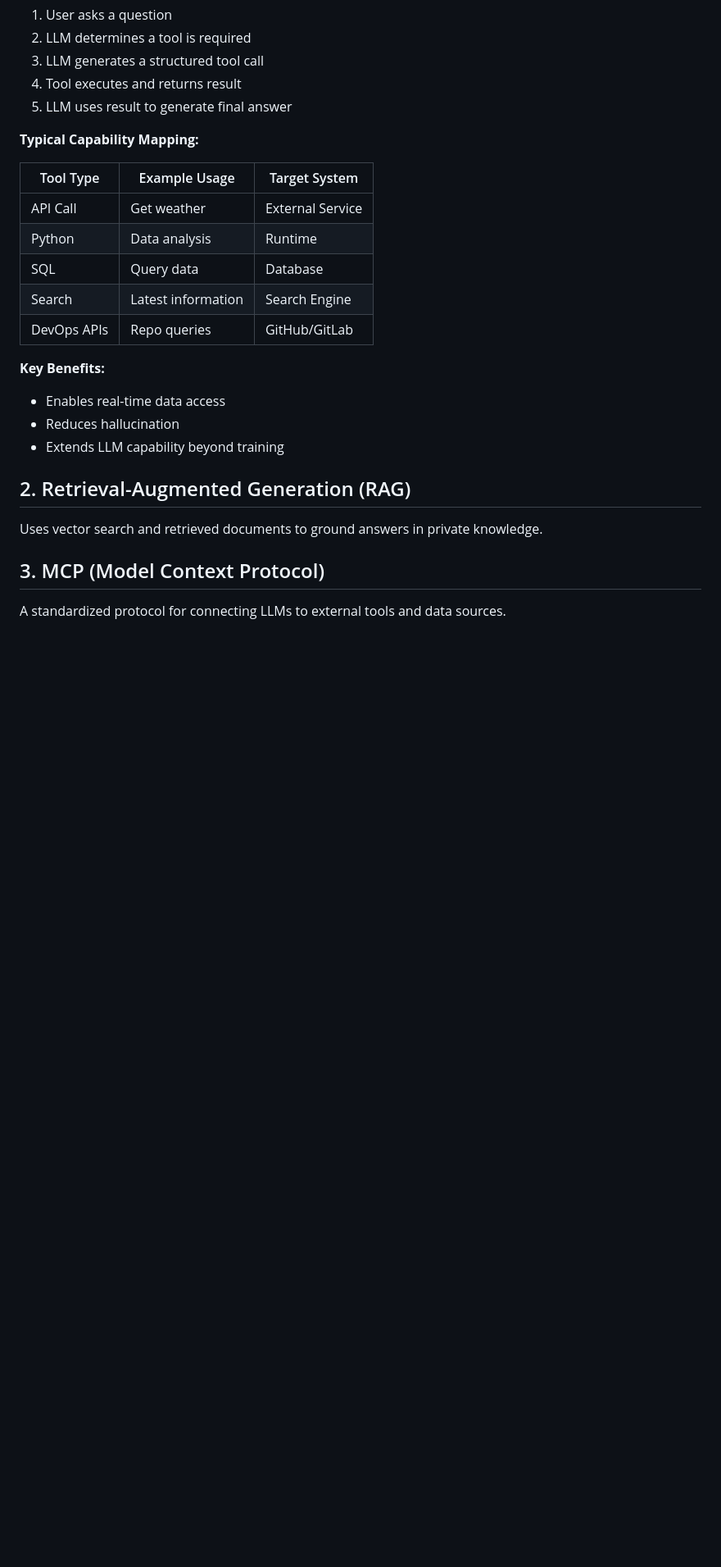
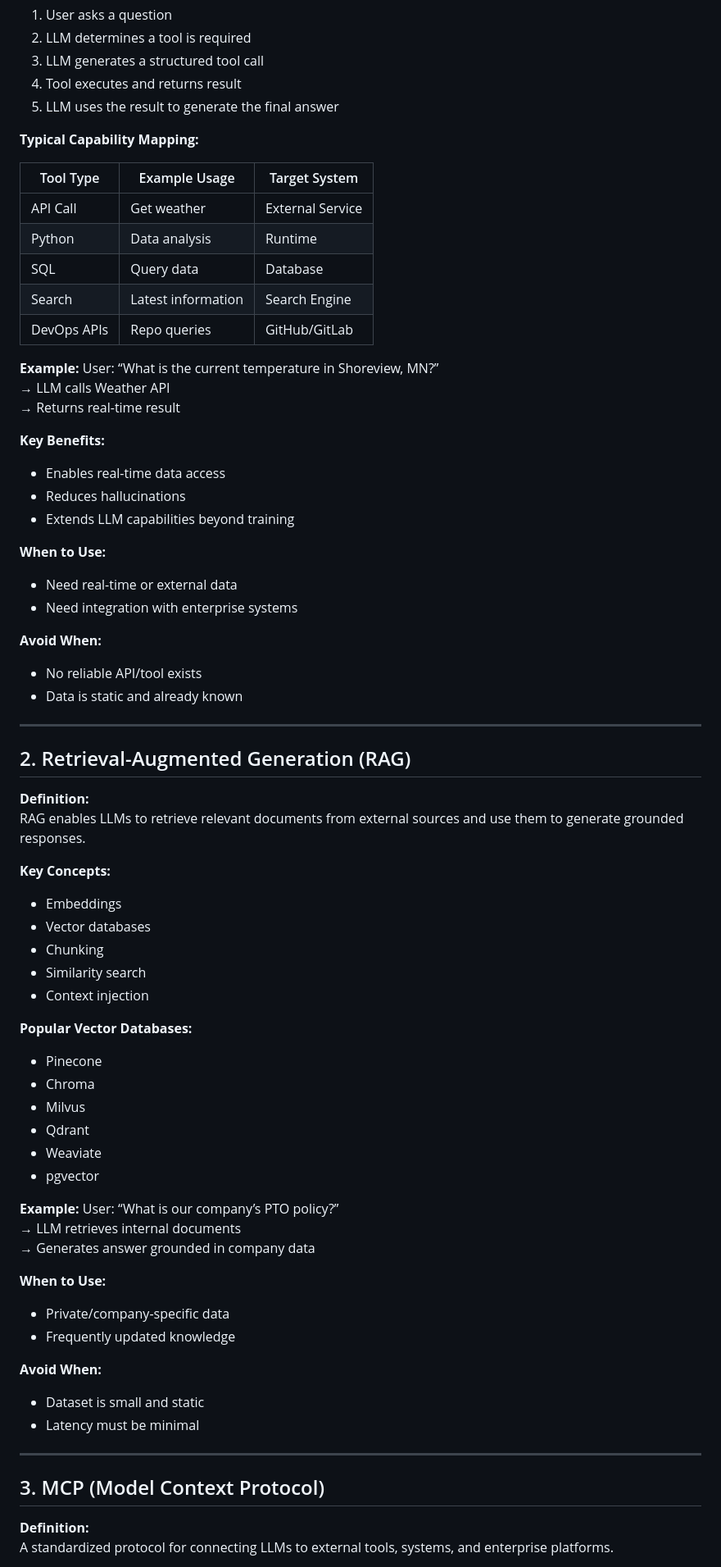
Before and after one commit to sjasthi/ai-llm-training, a Markdown page: Extending_LLMs_Beyond_Training_Data.md, the part around one of its changes. Shown at 82% size. Drawn GitHub-style; blank space fills up the shorter version.

```diff
--- a/Extending_LLMs_Beyond_Training_Data.md
+++ b/Extending_LLMs_Beyond_Training_Data.md
@@ -32,30 +27,75 @@ Tool calling allows an LLM to invoke external capabilities (APIs, services, or r
 2. LLM determines a tool is required
 3. LLM generates a structured tool call
 4. Tool executes and returns result
-5. LLM uses result to generate final answer
+5. LLM uses the result to generate the final answer
 
 **Typical Capability Mapping:**
 
-| Tool Type     | Example Usage        | Target System     |
-|--------------|---------------------|------------------|
-| API Call     | Get weather         | External Service |
-| Python       | Data analysis       | Runtime          |
-| SQL          | Query data          | Database         |
-| Search       | Latest information  | Search Engine    |
-| DevOps APIs  | Repo queries        | GitHub/GitLab    |
+| Tool Type    | Example Usage       | Target System      |
+|--------------|--------------------|-------------------|
+| API Call     | Get weather        | External Service  |
+| Python       | Data analysis      | Runtime           |
+| SQL          | Query data         | Database          |
+| Search       | Latest information | Search Engine     |
+| DevOps APIs  | Repo queries       | GitHub/GitLab     |
+
+**Example:**
+User: “What is the current temperature in Shoreview, MN?”
+→ LLM calls Weather API
+→ Returns real-time result
 
 **Key Benefits:**
 - Enables real-time data access
-- Reduces hallucination
-- Extends LLM capability beyond training
+- Reduces hallucinations
+- Extends LLM capabilities beyond training
+
+**When to Use:**
+- Need real-time or external data
+- Need integration with enterprise systems
+
+**Avoid When:**
+- No reliable API/tool exists
+- Data is static and already known
+
+---
 
 ## 2. Retrieval-Augmented Generation (RAG)
 
-Uses vector search and retrieved documents to ground answers in private
-knowledge.
+**Definition:**
+RAG enables LLMs to retrieve relevant documents from external sources and use them to generate grounded responses.
+
+**Key Concepts:**
+- Embeddings
+- Vector databases
+- Chunking
+- Similarity search
+- Context injection
+
+**Popular Vector Databases:**
+- Pinecone
+- Chroma
+- Milvus
+- Qdrant
+- Weaviate
+- pgvector
+
+**Example:**
+User: “What is our company’s PTO policy?”
+→ LLM retrieves internal documents
+→ Generates answer grounded in company data
+
+**When to Use:**
+- Private/company-specific data
+- Frequently updated knowledge
+
+**Avoid When:**
+- Dataset is small and static
+- Latency must be minimal
+
+---
 
 ## 3. MCP (Model Context Protocol)
 
-A standardized protocol for connecting LLMs to external tools and data
-sources.
+**Definition:**
+A standardized protocol for connecting LLMs to external tools, systems, and enterprise platforms.
 
```
Also changed, not shown: other parts of Extending_LLMs_Beyond_Training_Data.md (+120 -89 lines).
